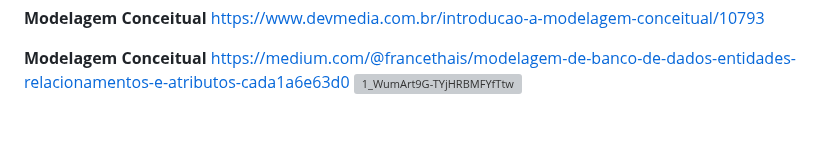
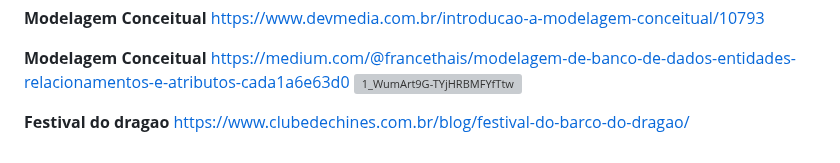
Before and after one commit to Raquelvitoriaa/CyberNotes, a Markdown page: links_de_sites_para_ajudar.md, the part around the change. GitHub-like rendering; blank space fills up the shorter version; grey boxes are pictures that could not be loaded.

```diff
--- a/links_de_sites_para_ajudar.md
+++ b/links_de_sites_para_ajudar.md
@@ -78,3 +78,6 @@ https://www.devmedia.com.br/introducao-a-modelagem-conceitual/10793
 **Modelagem Conceitual**
 https://medium.com/@francethais/modelagem-de-banco-de-dados-entidades-relacionamentos-e-atributos-cada1a6e63d0
 <img width="720" height="387" alt="1_WumArt9G-TYjHRBMFYfTtw" src="https://github.com/user-attachments/assets/0de55f06-33d0-48ff-8179-1dc9ac824405" />
+
+**Festival do dragao**
+https://www.clubedechines.com.br/blog/festival-do-barco-do-dragao/
```
